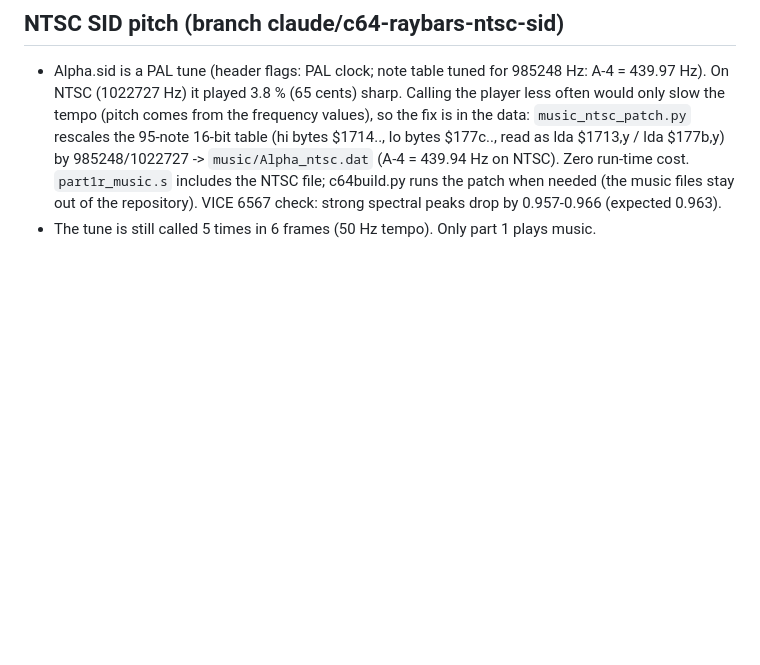
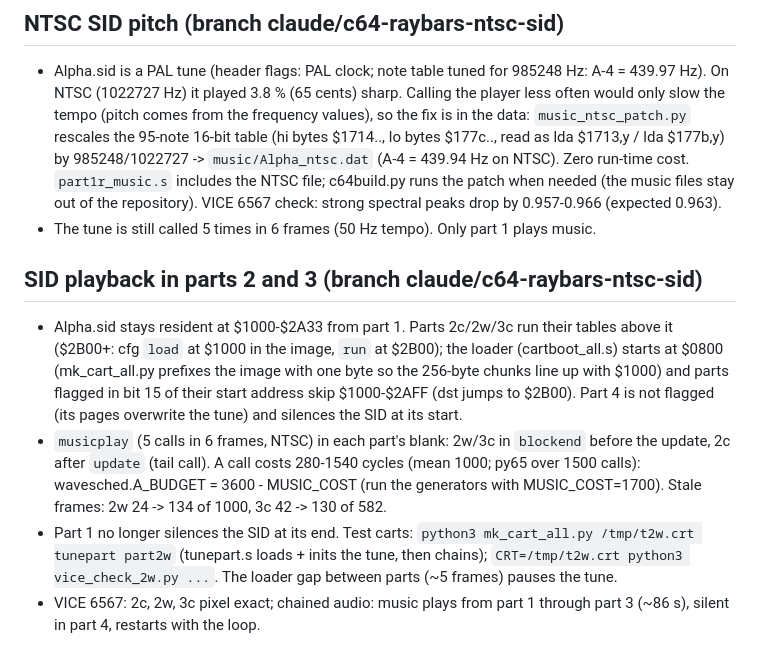
Before and after one commit to royalestel/FloatingIslandsSite, a Markdown page: c64-raybars/HANDOFF_C64_PARTS.md, the part around the change. GitHub-like rendering; blank space fills up the shorter version.

Commit message:
Handoff: SID playback in parts 2 and 3; chained audio check (music through part 3, silent in part 4)
Co-Authored-By: Claude Opus 5.5 <noreply@anthropic.com>
Claude-Session: https://claude.ai/code/session_01GdQbQBSL8bfvhjc3foUrEP

```diff
--- a/c64-raybars/HANDOFF_C64_PARTS.md
+++ b/c64-raybars/HANDOFF_C64_PARTS.md
@@ -142,3 +142,13 @@ after each run (`pkill -x`, never `pkill -f`).
   `music/Alpha_ntsc.dat` (A-4 = 439.94 Hz on NTSC).  Zero run-time cost.  `part1r_music.s` includes the NTSC file; c64build.py runs the patch when
   needed (the music files stay out of the repository).  VICE 6567 check: strong spectral peaks drop by 0.957-0.966 (expected 0.963).
 * The tune is still called 5 times in 6 frames (50 Hz tempo).  Only part 1 plays music.
+
+## SID playback in parts 2 and 3 (branch claude/c64-raybars-ntsc-sid)
+* Alpha.sid stays resident at $1000-$2A33 from part 1.  Parts 2c/2w/3c run their tables above it ($2B00+: cfg `load` at $1000 in the image, `run` at $2B00);
+  the loader (cartboot_all.s) starts at $0800 (mk_cart_all.py prefixes the image with one byte so the 256-byte chunks line up with $1000) and parts flagged
+  in bit 15 of their start address skip $1000-$2AFF (dst jumps to $2B00).  Part 4 is not flagged (its pages overwrite the tune) and silences the SID at its start.
+* `musicplay` (5 calls in 6 frames, NTSC) in each part's blank: 2w/3c in `blockend` before the update, 2c after `update` (tail call).  A call costs 280-1540 cycles
+  (mean 1000; py65 over 1500 calls): wavesched.A_BUDGET = 3600 - MUSIC_COST (run the generators with MUSIC_COST=1700).  Stale frames: 2w 24 -> 134 of 1000, 3c 42 -> 130 of 582.
+* Part 1 no longer silences the SID at its end.  Test carts: `python3 mk_cart_all.py /tmp/t2w.crt tunepart part2w` (tunepart.s loads + inits the tune, then chains);
+  `CRT=/tmp/t2w.crt python3 vice_check_2w.py ...`.  The loader gap between parts (~5 frames) pauses the tune.
+* VICE 6567: 2c, 2w, 3c pixel exact; chained audio: music plays from part 1 through part 3 (~86 s), silent in part 4, restarts with the loop.
```
